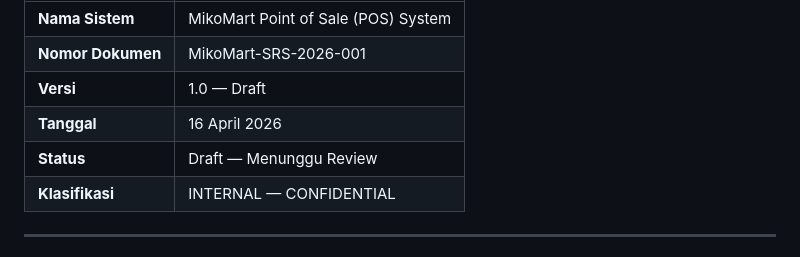
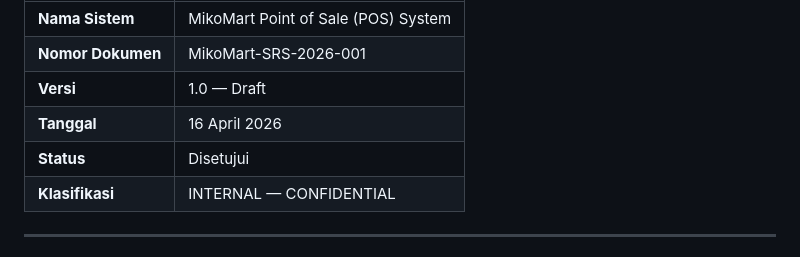
Before and after one commit to mikailachmad/miko-mart, a Markdown page: docs/srs_draft.md, the part around the change. GitHub-like rendering.

```diff
--- a/srs_draft.md
+++ b/docs/srs_draft.md
@@ -10,7 +10,7 @@
 | **Nomor Dokumen** | MikoMart-SRS-2026-001 |
 | **Versi** | 1.0 — Draft |
 | **Tanggal** | 16 April 2026 |
-| **Status** | Draft — Menunggu Review |
+| **Status** | Disetujui |
 | **Klasifikasi** | INTERNAL — CONFIDENTIAL |
 
 ---
```
